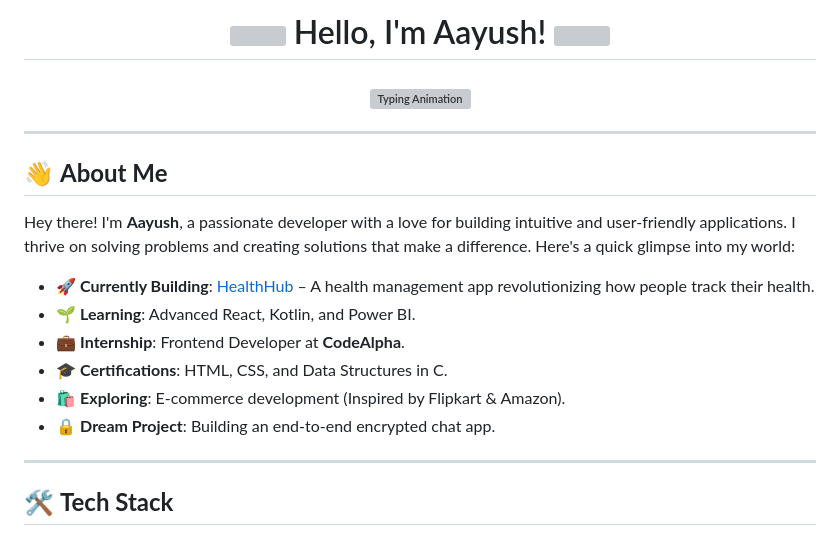
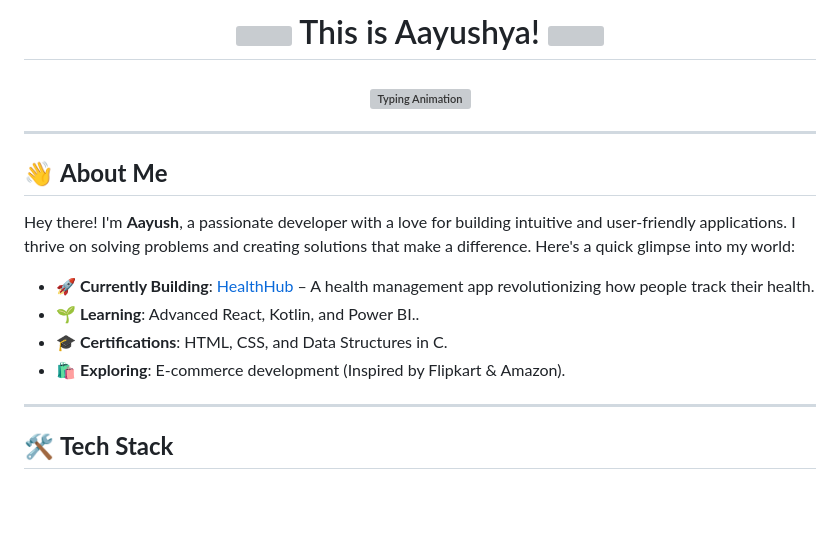
Before and after one commit to lifeline024/Aayush-Shrivastava, a Markdown page: README.md, the part around the change printed below. Rendered like a GitHub page; blank space fills up the shorter version; grey boxes are pictures that could not be loaded.

```diff
--- a/README.md
+++ b/README.md
@@ -1,6 +1,6 @@
 <h1 align="center">
   <img src="https://media.giphy.com/media/v1.Y2lkPTc5MGI3NjExZzZ5Y2F5dG5yY2Z2eWZ6eGZ5dGZ5dGZ5dGZ5dGZ5dGZ5dGZ5dGZ5dGZ5dGZ5dGZ5dGZ5dGZ5dGZ5dGZ5dGZ5dGZ5dCZlcD12MV9pbnRlcm5hbF9naWZfYnlfaWQmY3Q9Zw/hvRJCLFzcasrR4ia7z/giphy.gif" width="30px">
-  Hello, I'm Aayush!
+  This is Aayushya!
   <img src="https://media.giphy.com/media/v1.Y2lkPTc5MGI3NjExZzZ5Y2F5dG5yY2Z2eWZ6eGZ5dGZ5dGZ5dGZ5dGZ5dGZ5dGZ5dGZ5dGZ5dGZ5dGZ5dGZ5dGZ5dGZ5dGZ5dGZ5dGZ5dCZlcD12MV9pbnRlcm5hbF9naWZfYnlfaWQmY3Q9Zw/hvRJCLFzcasrR4ia7z/giphy.gif" width="30px">
 </h1>
 
@@ -15,12 +15,9 @@
 Hey there! I'm **Aayush**, a passionate developer with a love for building intuitive and user-friendly applications. I thrive on solving problems and creating solutions that make a difference. Here's a quick glimpse into my world:
 
 - 🚀 **Currently Building**: [HealthHub](#) – A health management app revolutionizing how people track their health.
-- 🌱 **Learning**: Advanced React, Kotlin, and Power BI.
-- 💼 **Internship**: Frontend Developer at **CodeAlpha**.
+- 🌱 **Learning**: Advanced React, Kotlin, and Power BI..
 - 🎓 **Certifications**: HTML, CSS, and Data Structures in C.
 - 🛍️ **Exploring**: E-commerce development (Inspired by Flipkart & Amazon).
-- 🔒 **Dream Project**: Building an end-to-end encrypted chat app.
-
 ---
 
 ## 🛠️ **Tech Stack**
```
Also changed, not shown: other parts of README.md (+4 -4 lines).
